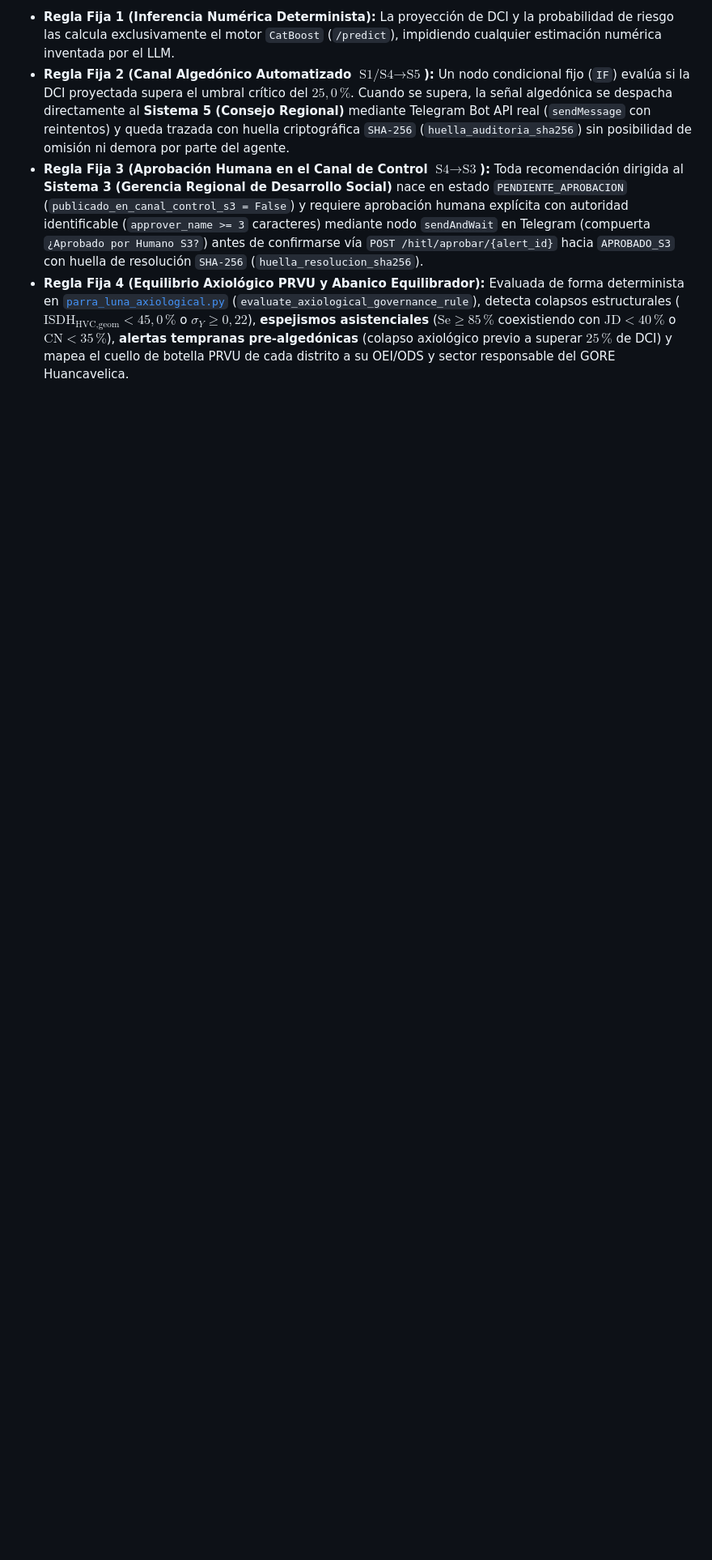
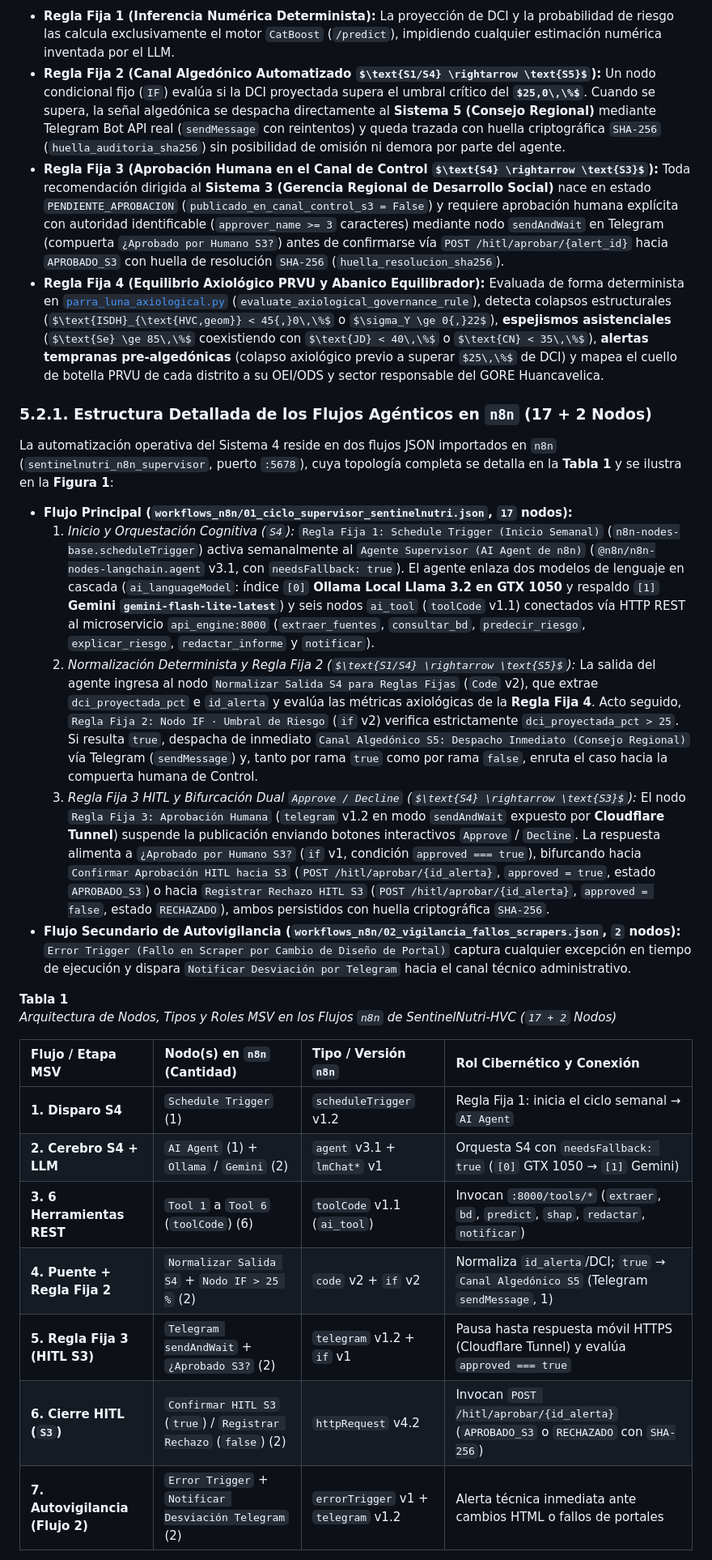
Before and after one commit to 3lvisarboleda7-ctrl/SentinelNutri-HVC, a Markdown page: docs/CAPITULOS_5_6_7_INFORME_FINAL_APA7.md, the part around one of its changes. Shown at 81% size. GitHub-like rendering; some formulas as TeX source; blank space fills up the shorter version.

```diff
--- a/docs/CAPITULOS_5_6_7_INFORME_FINAL_APA7.md
+++ b/docs/CAPITULOS_5_6_7_INFORME_FINAL_APA7.md
@@ -28,3 +28,26 @@ Siguiendo los criterios de gobernanza algorítmica para el sector público de la
 - **Regla Fija 3 (Aprobación Humana en el Canal de Control $\text{S4} \rightarrow \text{S3}$):** Toda recomendación dirigida al **Sistema 3 (Gerencia Regional de Desarrollo Social)** nace en estado `PENDIENTE_APROBACION` (`publicado_en_canal_control_s3 = False`) y requiere aprobación humana explícita con autoridad identificable (`approver_name >= 3` caracteres) mediante nodo `sendAndWait` en Telegram (compuerta `¿Aprobado por Humano S3?`) antes de confirmarse vía `POST /hitl/aprobar/{alert_id}` hacia `APROBADO_S3` con huella de resolución `SHA-256` (`huella_resolucion_sha256`).
 - **Regla Fija 4 (Equilibrio Axiológico PRVU y Abanico Equilibrador):** Evaluada de forma determinista en [`parra_luna_axiological.py`](../src/sentinelnutri/domain/rules/parra_luna_axiological.py) (`evaluate_axiological_governance_rule`), detecta colapsos estructurales ($\text{ISDH}_{\text{HVC,geom}} < 45{,}0\,\%$ o $\sigma_Y \ge 0{,}22$), **espejismos asistenciales** ($\text{Se} \ge 85\,\%$ coexistiendo con $\text{JD} < 40\,\%$ o $\text{CN} < 35\,\%$), **alertas tempranas pre-algedónicas** (colapso axiológico previo a superar $25\,\%$ de DCI) y mapea el cuello de botella PRVU de cada distrito a su OEI/ODS y sector responsable del GORE Huancavelica.
 
+### 5.2.1. Estructura Detallada de los Flujos Agénticos en `n8n` (17 + 2 Nodos)
+
+La automatización operativa del Sistema 4 reside en dos flujos JSON importados en `n8n` (`sentinelnutri_n8n_supervisor`, puerto `:5678`), cuya topología completa se detalla en la **Tabla 1** y se ilustra en la **Figura 1**:
+
+- **Flujo Principal (`workflows_n8n/01_ciclo_supervisor_sentinelnutri.json`, `17` nodos):**
+  1. *Inicio y Orquestación Cognitiva (`S4`):* `Regla Fija 1: Schedule Trigger (Inicio Semanal)` (`n8n-nodes-base.scheduleTrigger`) activa semanalmente al `Agente Supervisor (AI Agent de n8n)` (`@n8n/n8n-nodes-langchain.agent` v3.1, con `needsFallback: true`). El agente enlaza dos modelos de lenguaje en cascada (`ai_languageModel`: índice `[0]` **Ollama Local Llama 3.2 en GTX 1050** y respaldo `[1]` **Gemini `gemini-flash-lite-latest`**) y seis nodos `ai_tool` (`toolCode` v1.1) conectados vía HTTP REST al microservicio `api_engine:8000` (`extraer_fuentes`, `consultar_bd`, `predecir_riesgo`, `explicar_riesgo`, `redactar_informe` y `notificar`).
+  2. *Normalización Determinista y Regla Fija 2 ($\text{S1/S4} \rightarrow \text{S5}$):* La salida del agente ingresa al nodo `Normalizar Salida S4 para Reglas Fijas` (`Code` v2), que extrae `dci_proyectada_pct` e `id_alerta` y evalúa las métricas axiológicas de la **Regla Fija 4**. Acto seguido, `Regla Fija 2: Nodo IF · Umbral de Riesgo` (`if` v2) verifica estrictamente `dci_proyectada_pct > 25`. Si resulta `true`, despacha de inmediato `Canal Algedónico S5: Despacho Inmediato (Consejo Regional)` vía Telegram (`sendMessage`) y, tanto por rama `true` como por rama `false`, enruta el caso hacia la compuerta humana de Control.
+  3. *Regla Fija 3 HITL y Bifurcación Dual `Approve / Decline` ($\text{S4} \rightarrow \text{S3}$):* El nodo `Regla Fija 3: Aprobación Humana` (`telegram` v1.2 en modo `sendAndWait` expuesto por **Cloudflare Tunnel**) suspende la publicación enviando botones interactivos `Approve` / `Decline`. La respuesta alimenta a `¿Aprobado por Humano S3?` (`if` v1, condición `approved === true`), bifurcando hacia `Confirmar Aprobación HITL hacia S3` (`POST /hitl/aprobar/{id_alerta}`, `approved = true`, estado `APROBADO_S3`) o hacia `Registrar Rechazo HITL S3` (`POST /hitl/aprobar/{id_alerta}`, `approved = false`, estado `RECHAZADO`), ambos persistidos con huella criptográfica `SHA-256`.
+- **Flujo Secundario de Autovigilancia (`workflows_n8n/02_vigilancia_fallos_scrapers.json`, `2` nodos):** `Error Trigger (Fallo en Scraper por Cambio de Diseño de Portal)` captura cualquier excepción en tiempo de ejecución y dispara `Notificar Desviación por Telegram` hacia el canal técnico administrativo.
+
+**Tabla 1**
+*Arquitectura de Nodos, Tipos y Roles MSV en los Flujos `n8n` de SentinelNutri-HVC (`17 + 2` Nodos)*
+
+| Flujo / Etapa MSV | Nodo(s) en `n8n` (Cantidad) | Tipo / Versión `n8n` | Rol Cibernético y Conexión |
+| :--- | :--- | :--- | :--- |
+| **1. Disparo S4** | `Schedule Trigger` (1) | `scheduleTrigger` v1.2 | Regla Fija 1: inicia el ciclo semanal → `AI Agent` |
+| **2. Cerebro S4 + LLM** | `AI Agent` (1) + `Ollama` / `Gemini` (2) | `agent` v3.1 + `lmChat*` v1 | Orquesta S4 con `needsFallback: true` (`[0]` GTX 1050 → `[1]` Gemini) |
+| **3. 6 Herramientas REST** | `Tool 1` a `Tool 6` (`toolCode`) (6) | `toolCode` v1.1 (`ai_tool`) | Invocan `:8000/tools/*` (`extraer`, `bd`, `predict`, `shap`, `redactar`, `notificar`) |
+| **4. Puente + Regla Fija 2** | `Normalizar Salida S4` + `Nodo IF > 25 %` (2) | `code` v2 + `if` v2 | Normaliza `id_alerta`/DCI; `true` → `Canal Algedónico S5` (Telegram `sendMessage`, 1) |
+| **5. Regla Fija 3 (HITL S3)** | `Telegram sendAndWait` + `¿Aprobado S3?` (2) | `telegram` v1.2 + `if` v1 | Pausa hasta respuesta móvil HTTPS (Cloudflare Tunnel) y evalúa `approved === true` |
+| **6. Cierre HITL (`S3`)** | `Confirmar HITL S3` (`true`) / `Registrar Rechazo` (`false`) (2) | `httpRequest` v4.2 | Invocan `POST /hitl/aprobar/{id_alerta}` (`APROBADO_S3` o `RECHAZADO` con `SHA-256`) |
+| **7. Autovigilancia (Flujo 2)** | `Error Trigger` + `Notificar Desviación Telegram` (2) | `errorTrigger` v1 + `telegram` v1.2 | Alerta técnica inmediata ante cambios HTML o fallos de portales |
+
```
Also changed, not shown: other parts of docs/CAPITULOS_5_6_7_INFORME_FINAL_APA7.md (+57 -50 lines), AGENTS.md (+2 -1 lines), docs/figures/fig6_estructura_flujo_n8n_msv.png (added), 3 other files.
